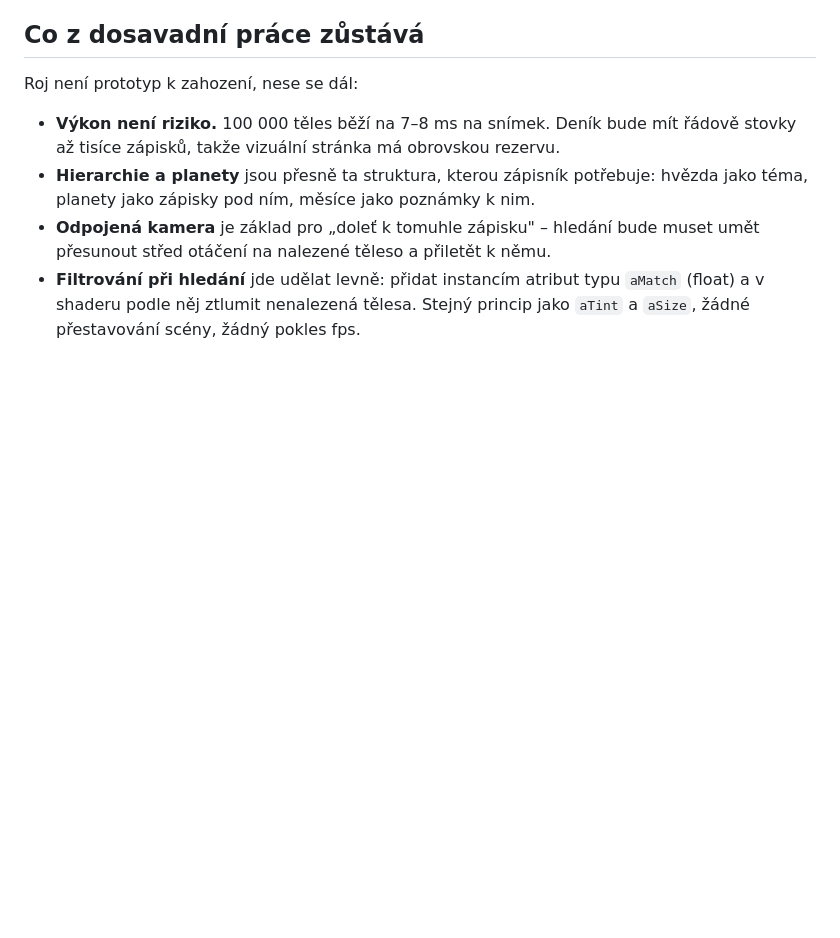
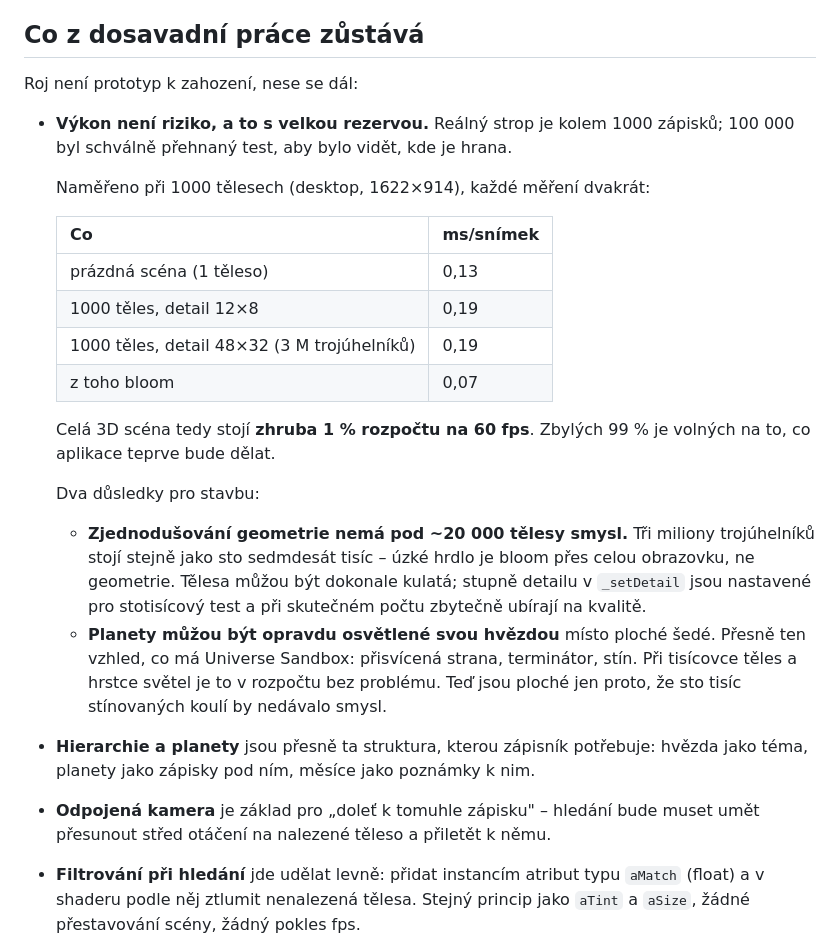
Before and after one commit to 102010jk/strnote, a Markdown page: docs/koncept.md, the part around the change. GitHub-like rendering; blank space fills up the shorter version.

Commit message:
docs: změřit skutečný rozpočet při 1000 tělesech
Reálný strop je ~1000 zápisků, ne 100 000. Při tisícovce stojí celá
3D scéna 0,19 ms, tedy asi 1 % rozpočtu na 60 fps.

Vyšší detail koule je přitom zdarma – 3 M trojúhelníků měří stejně jako
170 tisíc, protože úzké hrdlo je bloom přes obrazovku, ne geometrie.
Z toho plyne, že zjednodušování geometrie pod 20 000 tělesy jen ubírá
na kvalitě a planety si můžou dovolit skutečné osvětlení od hvězdy.

Bez záznamu v CHANGELOG.md – pro toho, kdo se dívá na web, se nic nemění.

Co-Authored-By: Claude Opus 5 <noreply@anthropic.com>

```diff
--- a/docs/koncept.md
+++ b/docs/koncept.md
@@ -95,8 +95,32 @@ Co z toho plyne pro rozhodování:
 
 Roj není prototyp k zahození, nese se dál:
 
-- **Výkon není riziko.** 100 000 těles běží na 7–8 ms na snímek. Deník bude mít
-  řádově stovky až tisíce zápisků, takže vizuální stránka má obrovskou rezervu.
+- **Výkon není riziko, a to s velkou rezervou.** Reálný strop je kolem 1000
+  zápisků; 100 000 byl schválně přehnaný test, aby bylo vidět, kde je hrana.
+
+  Naměřeno při 1000 tělesech (desktop, 1622×914), každé měření dvakrát:
+
+  | Co | ms/snímek |
+  |---|---|
+  | prázdná scéna (1 těleso) | 0,13 |
+  | 1000 těles, detail 12×8 | 0,19 |
+  | 1000 těles, detail 48×32 (3 M trojúhelníků) | 0,19 |
+  | z toho bloom | 0,07 |
+
+  Celá 3D scéna tedy stojí **zhruba 1 % rozpočtu na 60 fps**. Zbylých 99 %
+  je volných na to, co aplikace teprve bude dělat.
+
+  Dva důsledky pro stavbu:
+
+  - **Zjednodušování geometrie nemá pod ~20 000 tělesy smysl.** Tři miliony
+    trojúhelníků stojí stejně jako sto sedmdesát tisíc – úzké hrdlo je bloom
+    přes celou obrazovku, ne geometrie. Tělesa můžou být dokonale kulatá;
+    stupně detailu v `_setDetail` jsou nastavené pro stotisícový test
+    a při skutečném počtu zbytečně ubírají na kvalitě.
+  - **Planety můžou být opravdu osvětlené svou hvězdou** místo ploché šedé.
+    Přesně ten vzhled, co má Universe Sandbox: přisvícená strana, terminátor,
+    stín. Při tisícovce těles a hrstce světel je to v rozpočtu bez problému.
+    Teď jsou ploché jen proto, že sto tisíc stínovaných koulí by nedávalo smysl.
 - **Hierarchie a planety** jsou přesně ta struktura, kterou zápisník potřebuje:
   hvězda jako téma, planety jako zápisky pod ním, měsíce jako poznámky k nim.
 - **Odpojená kamera** je základ pro „doleť k tomuhle zápisku" – hledání bude
```
